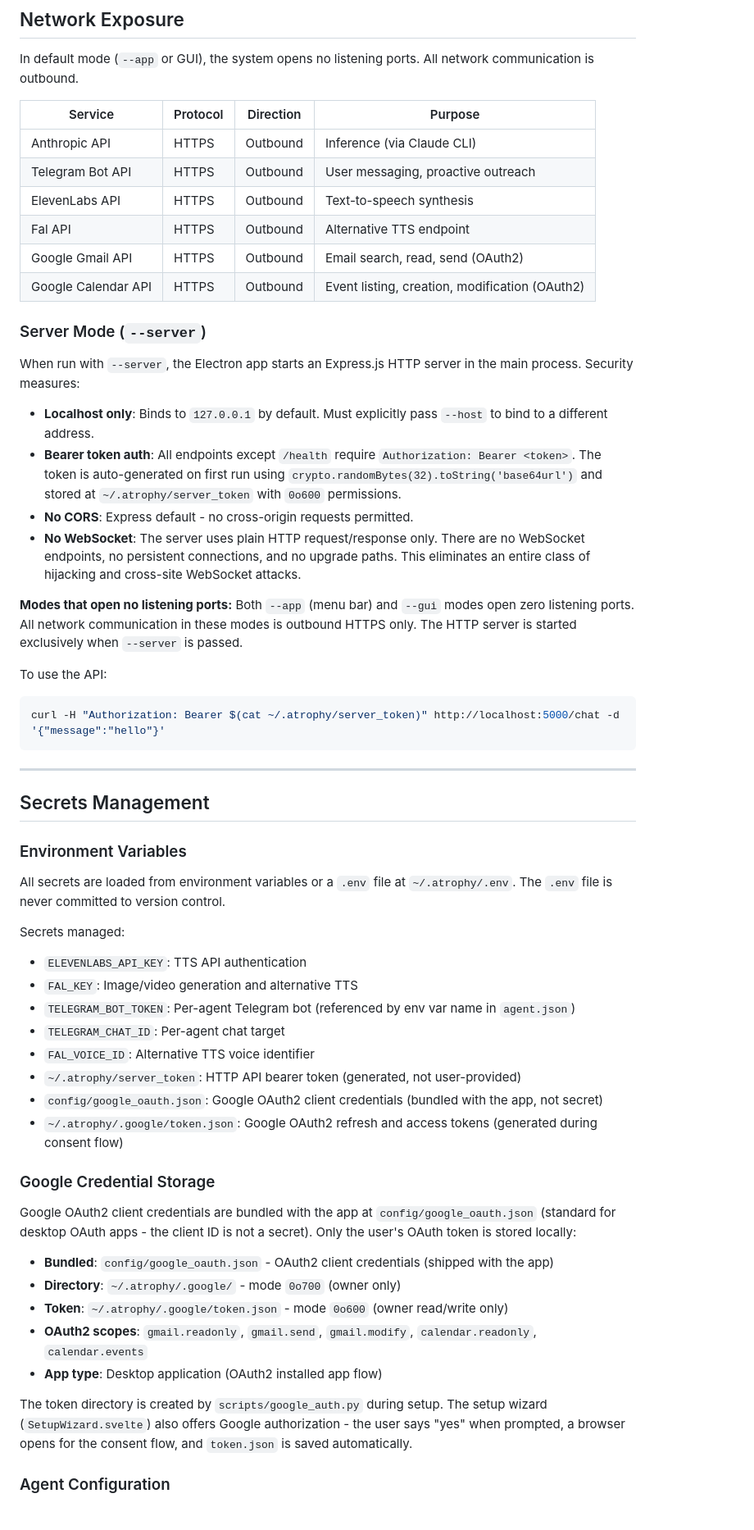
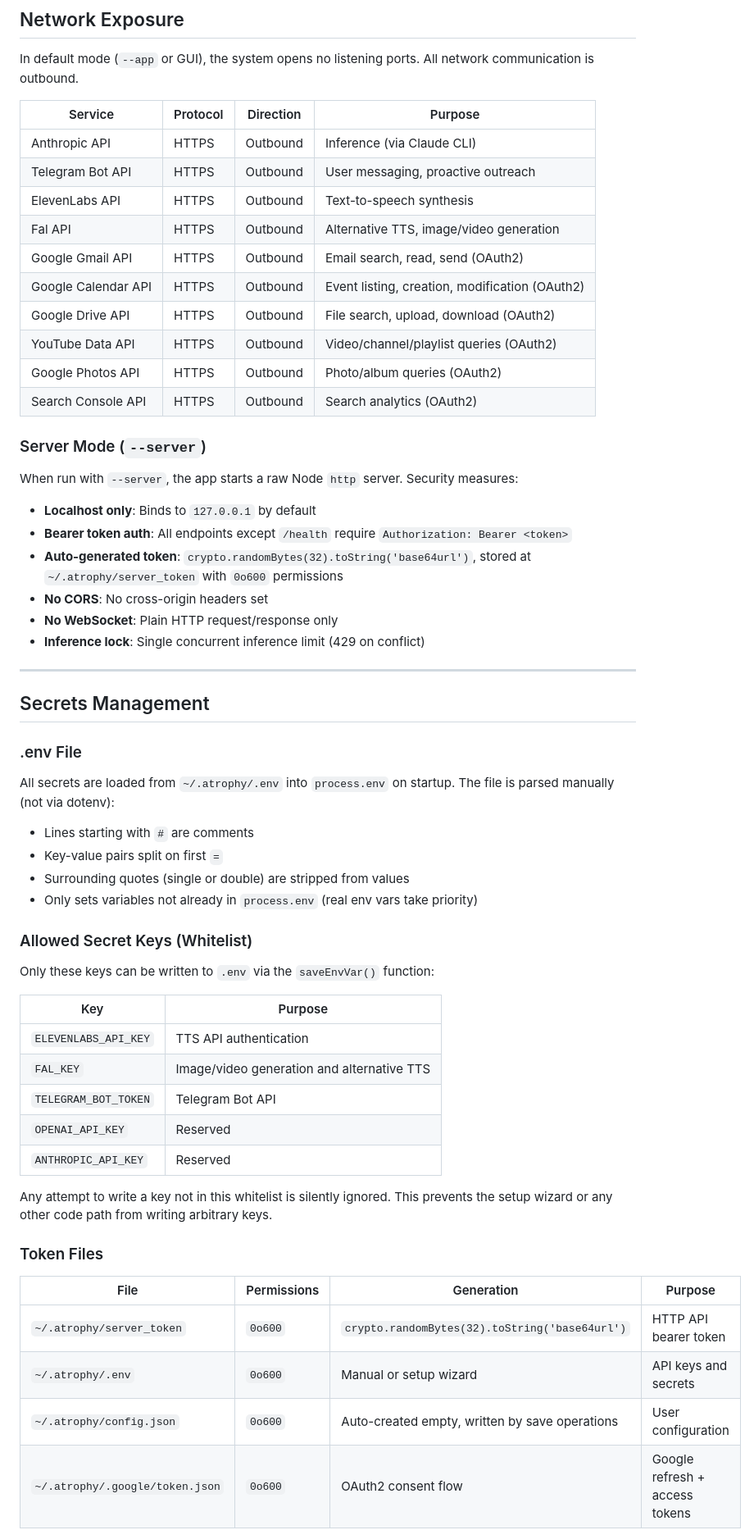
Before and after one commit to wlilley93/Atrophy, a Markdown page: docs/security/00 - Security Model.md, the part around one of its changes. Shown at 82% size. GitHub-like rendering.

Commit message:
Update security model docs
Co-Authored-By: Claude Opus 4.6 <noreply@anthropic.com>

````diff
--- a/docs/security/00 - Security Model.md
+++ b/docs/security/00 - Security Model.md
@@ -253,59 +368,61 @@ The agent's system prompt includes a standing instruction to treat all web conte
 In default mode (`--app` or GUI), the system opens no listening ports. All network communication is outbound.
 
 | Service | Protocol | Direction | Purpose |
-|---|---|---|---|
+|---------|----------|-----------|---------|
 | Anthropic API | HTTPS | Outbound | Inference (via Claude CLI) |
 | Telegram Bot API | HTTPS | Outbound | User messaging, proactive outreach |
 | ElevenLabs API | HTTPS | Outbound | Text-to-speech synthesis |
-| Fal API | HTTPS | Outbound | Alternative TTS endpoint |
+| Fal API | HTTPS | Outbound | Alternative TTS, image/video generation |
 | Google Gmail API | HTTPS | Outbound | Email search, read, send (OAuth2) |
 | Google Calendar API | HTTPS | Outbound | Event listing, creation, modification (OAuth2) |
+| Google Drive API | HTTPS | Outbound | File search, upload, download (OAuth2) |
+| YouTube Data API | HTTPS | Outbound | Video/channel/playlist queries (OAuth2) |
+| Google Photos API | HTTPS | Outbound | Photo/album queries (OAuth2) |
+| Search Console API | HTTPS | Outbound | Search analytics (OAuth2) |
 
 ### Server Mode (`--server`)
 
-When run with `--server`, the Electron app starts an Express.js HTTP server in the main process. Security measures:
+When run with `--server`, the app starts a raw Node `http` server. Security measures:
 
-- **Localhost only**: Binds to `127.0.0.1` by default. Must explicitly pass `--host` to bind to a different address.
-- **Bearer token auth**: All endpoints except `/health` require `Authorization: Bearer <token>`. The token is auto-generated on first run using `crypto.randomBytes(32).toString('base64url')` and stored at `~/.atrophy/server_token` with `0o600` permissions.
-- **No CORS**: Express default - no cross-origin requests permitted.
-- **No WebSocket**: The server uses plain HTTP request/response only. There are no WebSocket endpoints, no persistent connections, and no upgrade paths. This eliminates an entire class of hijacking and cross-site WebSocket attacks.
-
-**Modes that open no listening ports:** Both `--app` (menu bar) and `--gui` modes open zero listening ports. All network communication in these modes is outbound HTTPS only. The HTTP server is started exclusively when `--server` is passed.
-
-To use the API:
-```bash
-curl -H "Authorization: Bearer $(cat ~/.atrophy/server_token)" http://localhost:5000/chat -d '{"message":"hello"}'
-```
+- **Localhost only**: Binds to `127.0.0.1` by default
+- **Bearer token auth**: All endpoints except `/health` require `Authorization: Bearer <token>`
+- **Auto-generated token**: `crypto.randomBytes(32).toString('base64url')`, stored at `~/.atrophy/server_token` with `0o600` permissions
+- **No CORS**: No cross-origin headers set
+- **No WebSocket**: Plain HTTP request/response only
+- **Inference lock**: Single concurrent inference limit (429 on conflict)
 
 ---
 
 ## Secrets Management
 
-### Environment Variables
+### .env File
 
-All secrets are loaded from environment variables or a `.env` file at `~/.atrophy/.env`. The `.env` file is never committed to version control.
+All secrets are loaded from `~/.atrophy/.env` into `process.env` on startup. The file is parsed manually (not via dotenv):
+- Lines starting with `#` are comments
+- Key-value pairs split on first `=`
+- Surrounding quotes (single or double) are stripped from values
+- Only sets variables not already in `process.env` (real env vars take priority)
 
-Secrets managed:
-- `ELEVENLABS_API_KEY`: TTS API authentication
-- `FAL_KEY`: Image/video generation and alternative TTS
-- `TELEGRAM_BOT_TOKEN`: Per-agent Telegram bot (referenced by env var name in `agent.json`)
-- `TELEGRAM_CHAT_ID`: Per-agent chat target
-- `FAL_VOICE_ID`: Alternative TTS voice identifier
-- `~/.atrophy/server_token`: HTTP API bearer token (generated, not user-provided)
-- `config/google_oauth.json`: Google OAuth2 client credentials (bundled with the app, not secret)
-- `~/.atrophy/.google/token.json`: Google OAuth2 refresh and access tokens (generated during consent flow)
+### Allowed Secret Keys (Whitelist)
 
-### Google Credential Storage
+Only these keys can be written to `.env` via the `saveEnvVar()` function:
 
-Google OAuth2 client credentials are bundled with the app at `config/google_oauth.json` (standard for desktop OAuth apps - the client ID is not a secret). Only the user's OAuth token is stored locally:
+| Key | Purpose |
+|-----|---------|
+| `ELEVENLABS_API_KEY` | TTS API authentication |
+| `FAL_KEY` | Image/video generation and alternative TTS |
+| `TELEGRAM_BOT_TOKEN` | Telegram Bot API |
+| `OPENAI_API_KEY` | Reserved |
+| `ANTHROPIC_API_KEY` | Reserved |
 
-- **Bundled**: `config/google_oauth.json` - OAuth2 client credentials (shipped with the app)
-- **Directory**: `~/.atrophy/.google/` - mode `0o700` (owner only)
-- **Token**: `~/.atrophy/.google/token.json` - mode `0o600` (owner read/write only)
-- **OAuth2 scopes**: `gmail.readonly`, `gmail.send`, `gmail.modify`, `calendar.readonly`, `calendar.events`
-- **App type**: Desktop application (OAuth2 installed app flow)
+Any attempt to write a key not in this whitelist is silently ignored. This prevents the setup wizard or any other code path from writing arbitrary keys.
 
-The token directory is created by `scripts/google_auth.py` during setup. The setup wizard (`SetupWizard.svelte`) also offers Google authorization - the user says "yes" when prompted, a browser opens for the consent flow, and `token.json` is saved automatically.
+### Token Files
 
-### Agent Configuration
+| File | Permissions | Generation | Purpose |
+|------|-------------|------------|---------|
+| `~/.atrophy/server_token` | `0o600` | `crypto.randomBytes(32).toString('base64url')` | HTTP API bearer token |
+| `~/.atrophy/.env` | `0o600` | Manual or setup wizard | API keys and secrets |
+| `~/.atrophy/config.json` | `0o600` | Auto-created empty, written by save operations | User configuration |
+| `~/.atrophy/.google/token.json` | `0o600` | OAuth2 consent flow | Google refresh + access tokens |
 
````
Also changed, not shown: other parts of docs/security/00 - Security Model.md (+245 -84 lines).
